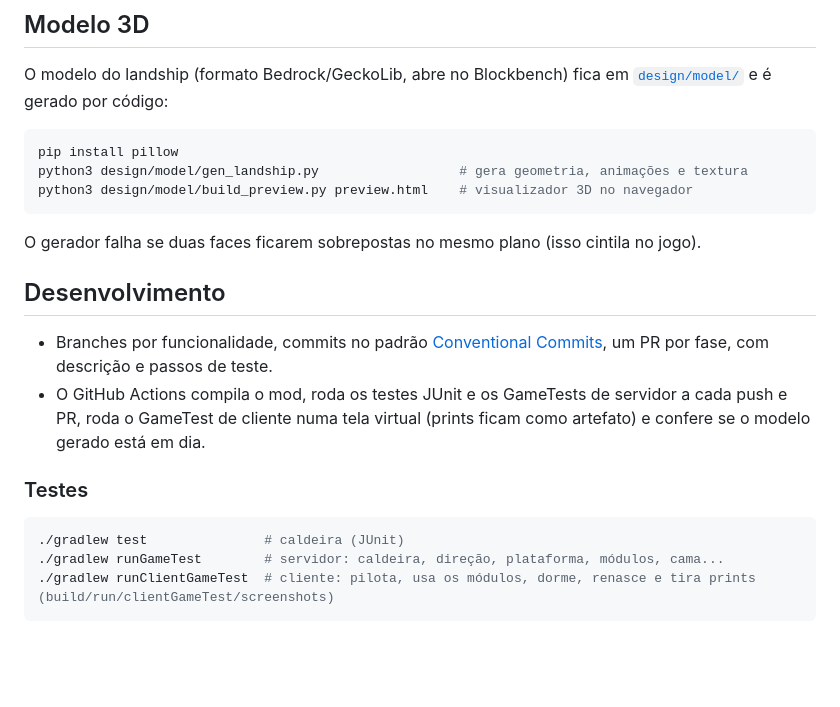
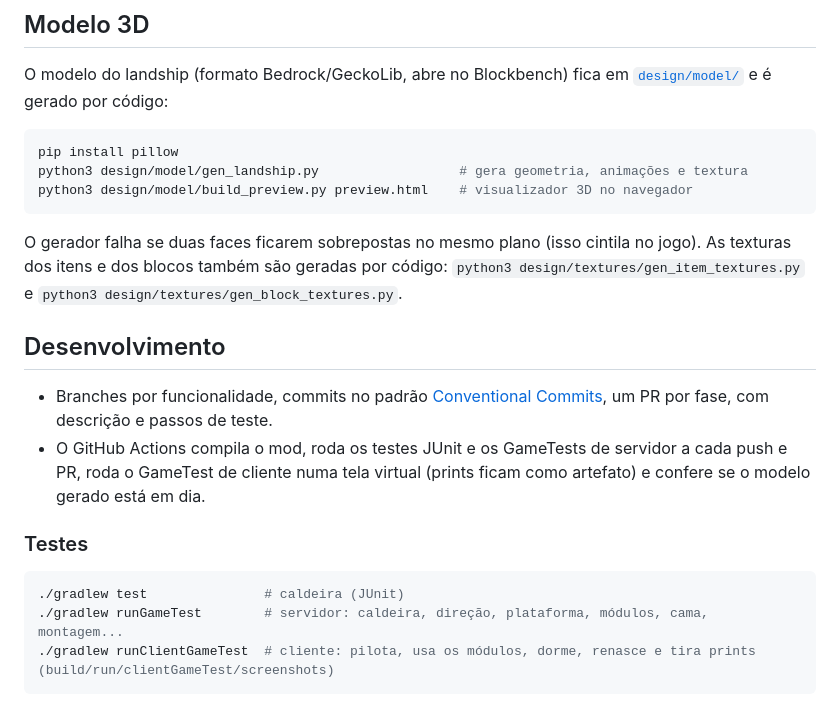
Before and after one commit to projetosdehiago/Vapor-Trilhos-Dreadnoughts-de-Terra, a Markdown page: README.md, the part around one of its changes. Rendered like a GitHub page; blank space fills up the shorter version.

````diff
--- a/README.md
+++ b/README.md
@@ -105,6 +130,8 @@ python3 design/model/build_preview.py preview.html    # visualizador 3D no naveg
 ```
 
 O gerador falha se duas faces ficarem sobrepostas no mesmo plano (isso cintila no jogo).
+As texturas dos itens e dos blocos também são geradas por código:
+`python3 design/textures/gen_item_textures.py` e `python3 design/textures/gen_block_textures.py`.
 
 ## Desenvolvimento
 
@@ -118,7 +145,7 @@ O gerador falha se duas faces ficarem sobrepostas no mesmo plano (isso cintila n
 
 ```bash
 ./gradlew test               # caldeira (JUnit)
-./gradlew runGameTest        # servidor: caldeira, direção, plataforma, módulos, cama...
+./gradlew runGameTest        # servidor: caldeira, direção, plataforma, módulos, cama, montagem...
 ./gradlew runClientGameTest  # cliente: pilota, usa os módulos, dorme, renasce e tira prints (build/run/clientGameTest/screenshots)
 ```
 
````
Also changed, not shown: other parts of README.md (+28 -3 lines), design/design.md (+40 -7 lines).
